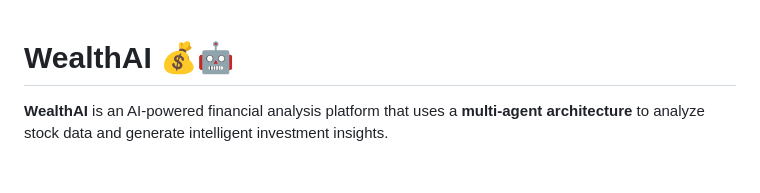
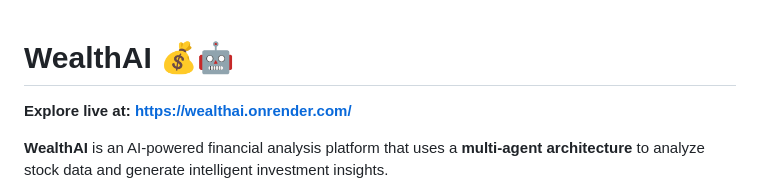
Before and after one commit to SURABHI2003/WealthAI, a Markdown page: README.md, the part around the change. GitHub-like rendering; blank space fills up the shorter version.

Commit message:
Add live demo link to README
Added live demo link to the README.

```diff
--- a/README.md
+++ b/README.md
@@ -1,4 +1,6 @@
 # WealthAI 💰🤖
+
+**Explore live at: https://wealthai.onrender.com/**
 
 **WealthAI** is an AI-powered financial analysis platform that uses a **multi-agent architecture** to analyze stock data and generate intelligent investment insights.
 
```
